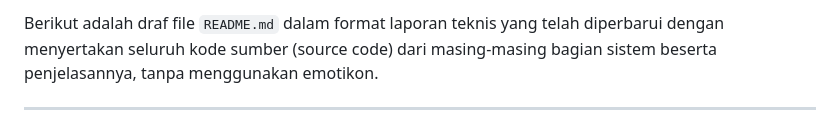
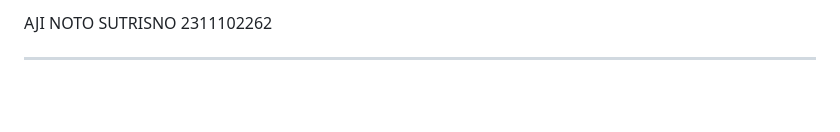
Before and after one commit to Jianst-21/Webprogram, a Markdown page: praktikum6/README.md, the part around the change. GitHub-like rendering; blank space fills up the shorter version.

```diff
--- a/praktikum6/README.md
+++ b/praktikum6/README.md
@@ -1,4 +1,5 @@
-Berikut adalah draf file `README.md` dalam format laporan teknis yang telah diperbarui dengan menyertakan seluruh kode sumber (source code) dari masing-masing bagian sistem beserta penjelasannya, tanpa menggunakan emotikon.
+AJI NOTO SUTRISNO
+2311102262
 
 ***
 
```
